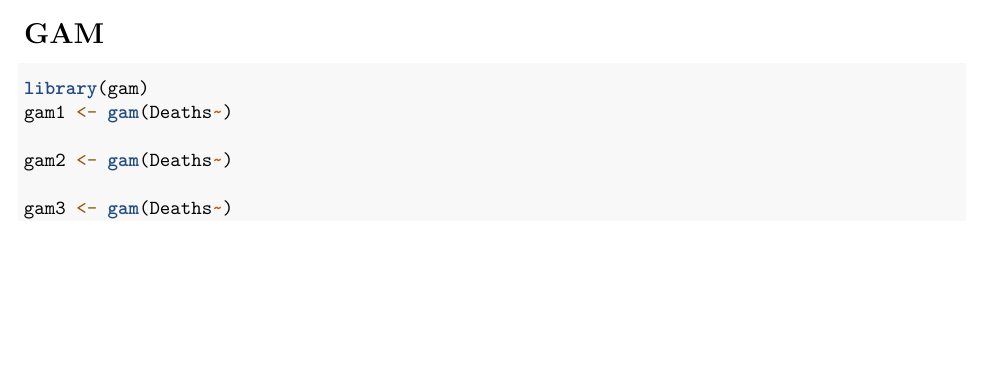
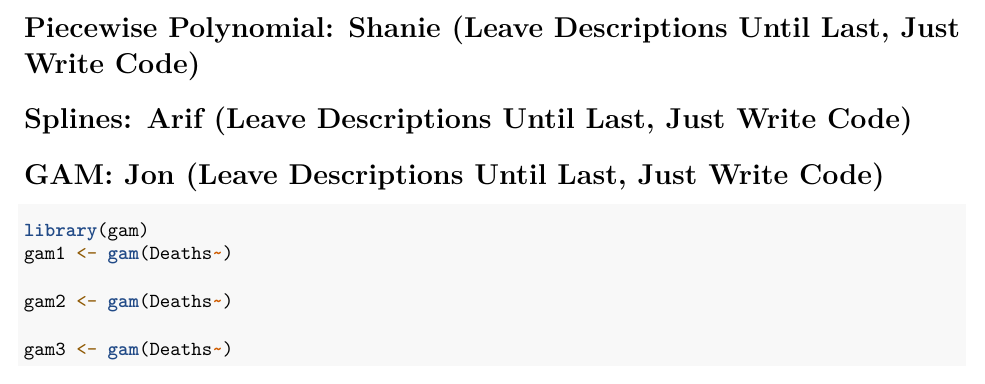
Before and after one commit to arifaziz24/econ187project2, an R Markdown document (ECON187_Project2_Act.Rmd): part of page 23 of 24 before the commit and part of page 24 of 24 after it, cut at the place of the change, the shorter picture padded with empty space. Rendered offline with R 4.5, knitr and Pandoc, then LaTeX, with nearby package versions; some code elsewhere in the file could not run offline.

Commit message:
Added chunks for us to work on separately just to reduce merge conflicts.

````diff
--- a/ECON187_Project2_Act.Rmd
+++ b/ECON187_Project2_Act.Rmd
@@ -136,8 +136,11 @@ set.seed(123)
 folds <- createFolds(nutrition$Deaths, k = 5, returnTrain = TRUE)
 ```
 
+# Piecewise Polynomial: Shanie (Leave Descriptions Until Last, Just Write Code)
 
-# GAM
+# Splines: Arif (Leave Descriptions Until Last, Just Write Code)
+
+# GAM: Jon (Leave Descriptions Until Last, Just Write Code)
 ```{r}
 library(gam)
 gam1 <- gam(Deaths~)
````
